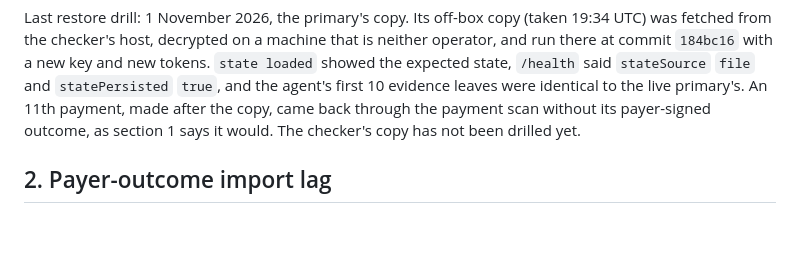
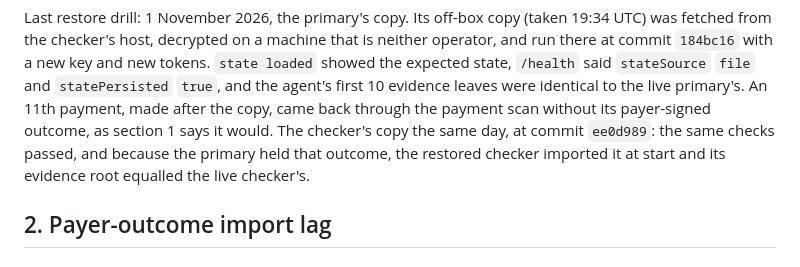
Before and after one commit to RunTimeAdmin/Sigvara, a Markdown page: docs/operations-runbook.md, the part around the change. Rendered like a GitHub page; blank space fills up the shorter version.

Commit message:
Record the checker's restore drill (#136)
Co-authored-by: Claude Opus 5.5 <noreply@anthropic.com>

```diff
--- a/docs/operations-runbook.md
+++ b/docs/operations-runbook.md
@@ -162,7 +162,9 @@ commit `184bc16` with a new key and new tokens. `state loaded` showed the expect
 `/health` said `stateSource` `file` and `statePersisted` `true`, and the agent's first 10
 evidence leaves were identical to the live primary's. An 11th payment, made after the copy, came
 back through the payment scan without its payer-signed outcome, as section 1 says it would. The
-checker's copy has not been drilled yet.
+checker's copy the same day, at commit `ee0d989`: the same checks passed, and because the primary
+held that outcome, the restored checker imported it at start and its evidence root equalled the
+live checker's.
 
 ## 2. Payer-outcome import lag
 
```
